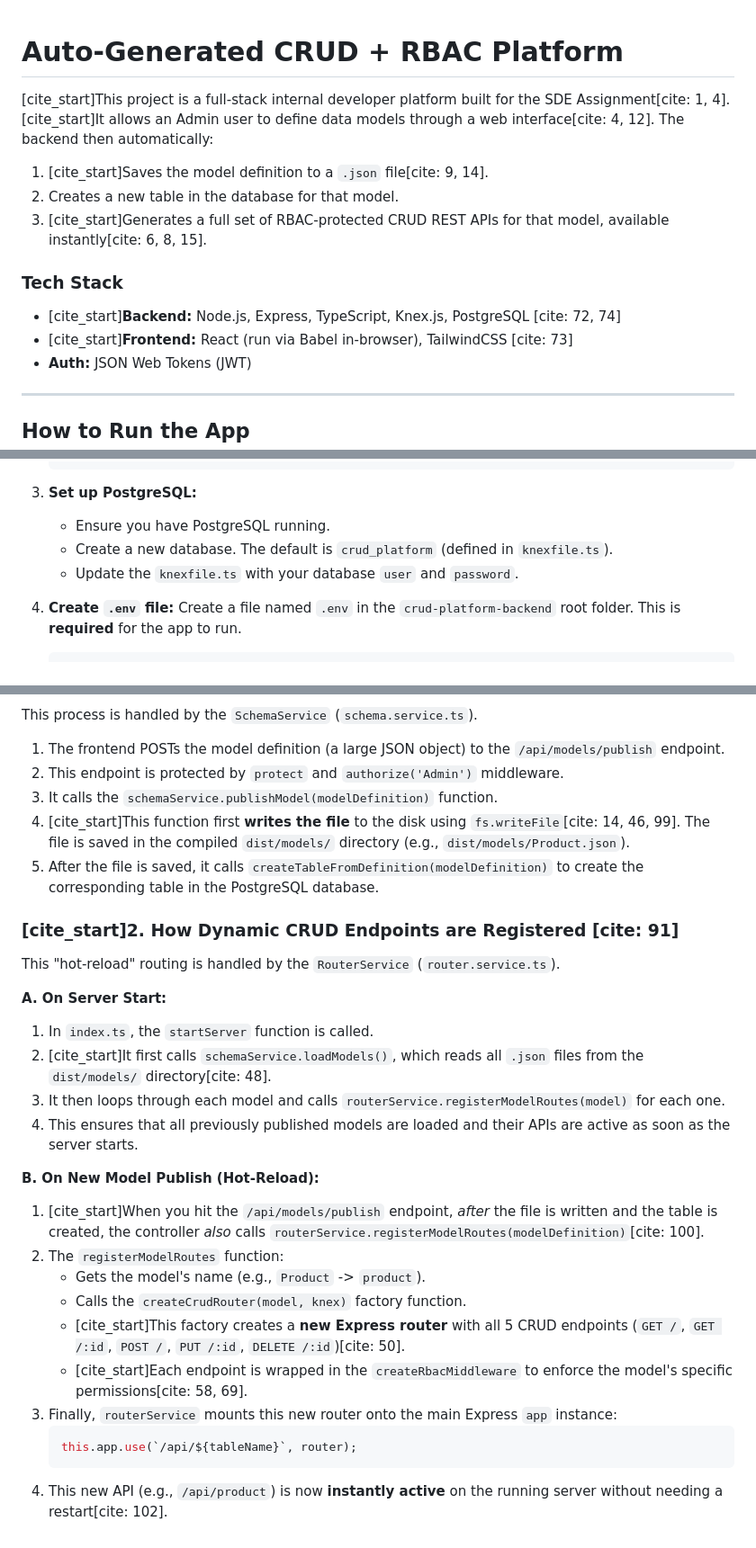
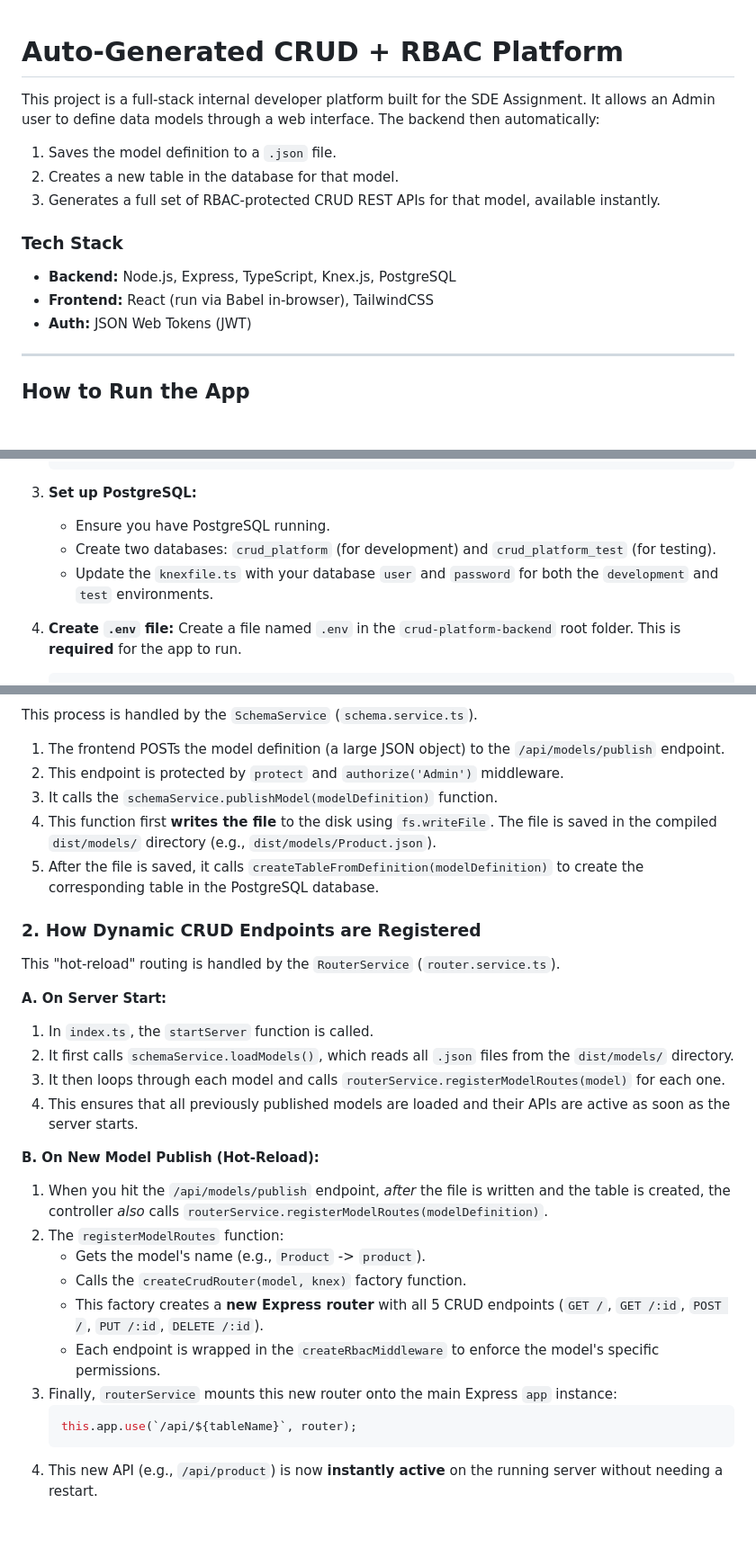
Before and after one commit to SampathLgd/crud-platform, a Markdown page: README.md, 3 parts joined by grey strips. Shown at 90% size. Drawn GitHub-style; blank space fills up the shorter version.

````diff
--- a/README.md
+++ b/README.md
@@ -1,13 +1,14 @@
+
 # Auto-Generated CRUD + RBAC Platform
 
-[cite_start]This project is a full-stack internal developer platform built for the SDE Assignment[cite: 1, 4]. [cite_start]It allows an Admin user to define data models through a web interface[cite: 4, 12]. The backend then automatically:
-1.  [cite_start]Saves the model definition to a `.json` file[cite: 9, 14].
+This project is a full-stack internal developer platform built for the SDE Assignment. It allows an Admin user to define data models through a web interface. The backend then automatically:
+1.  Saves the model definition to a `.json` file.
 2.  Creates a new table in the database for that model.
-3.  [cite_start]Generates a full set of RBAC-protected CRUD REST APIs for that model, available instantly[cite: 6, 8, 15].
+3.  Generates a full set of RBAC-protected CRUD REST APIs for that model, available instantly.
 
 ### Tech Stack
-* [cite_start]**Backend:** Node.js, Express, TypeScript, Knex.js, PostgreSQL [cite: 72, 74]
-* [cite_start]**Frontend:** React (run via Babel in-browser), TailwindCSS [cite: 73]
+* **Backend:** Node.js, Express, TypeScript, Knex.js, PostgreSQL
+* **Frontend:** React (run via Babel in-browser), TailwindCSS
 * **Auth:** JSON Web Tokens (JWT)
 
 ---
@@ -30,8 +31,8 @@ The backend server manages the database, file-writing, and dynamic API generatio
 
 3.  **Set up PostgreSQL:**
     * Ensure you have PostgreSQL running.
-    * Create a new database. The default is `crud_platform` (defined in `knexfile.ts`).
-    * Update the `knexfile.ts` with your database `user` and `password`.
+    * Create two databases: `crud_platform` (for development) and `crud_platform_test` (for testing).
+    * Update the `knexfile.ts` with your database `user` and `password` for both the `development` and `test` environments.
 
 4.  **Create `.env` file:**
     Create a file named `.env` in the `crud-platform-backend` root folder. This is **required** for the app to run.
@@ -118,28 +150,30 @@ This process is handled by the `SchemaService` (`schema.service.ts`).
 1.  The frontend POSTs the model definition (a large JSON object) to the `/api/models/publish` endpoint.
 2.  This endpoint is protected by `protect` and `authorize('Admin')` middleware.
 3.  It calls the `schemaService.publishModel(modelDefinition)` function.
-4.  [cite_start]This function first **writes the file** to the disk using `fs.writeFile`[cite: 14, 46, 99]. The file is saved in the compiled `dist/models/` directory (e.g., `dist/models/Product.json`).
+4.  This function first **writes the file** to the disk using `fs.writeFile`. The file is saved in the compiled `dist/models/` directory (e.g., `dist/models/Product.json`).
 5.  After the file is saved, it calls `createTableFromDefinition(modelDefinition)` to create the corresponding table in the PostgreSQL database.
 
-### [cite_start]2. How Dynamic CRUD Endpoints are Registered [cite: 91]
+### 2\. How Dynamic CRUD Endpoints are Registered
 
 This "hot-reload" routing is handled by the `RouterService` (`router.service.ts`).
 
 **A. On Server Start:**
+
 1.  In `index.ts`, the `startServer` function is called.
-2.  [cite_start]It first calls `schemaService.loadModels()`, which reads all `.json` files from the `dist/models/` directory[cite: 48].
+2.  It first calls `schemaService.loadModels()`, which reads all `.json` files from the `dist/models/` directory.
 3.  It then loops through each model and calls `routerService.registerModelRoutes(model)` for each one.
 4.  This ensures that all previously published models are loaded and their APIs are active as soon as the server starts.
 
 **B. On New Model Publish (Hot-Reload):**
-1.  [cite_start]When you hit the `/api/models/publish` endpoint, *after* the file is written and the table is created, the controller *also* calls `routerService.registerModelRoutes(modelDefinition)`[cite: 100].
+
+1.  When you hit the `/api/models/publish` endpoint, *after* the file is written and the table is created, the controller *also* calls `routerService.registerModelRoutes(modelDefinition)`.
 2.  The `registerModelRoutes` function:
-    * Gets the model's name (e.g., `Product` -> `product`).
-    * Calls the `createCrudRouter(model, knex)` factory function.
-    * [cite_start]This factory creates a **new Express router** with all 5 CRUD endpoints (`GET /`, `GET /:id`, `POST /`, `PUT /:id`, `DELETE /:id`)[cite: 50].
-    * [cite_start]Each endpoint is wrapped in the `createRbacMiddleware` to enforce the model's specific permissions[cite: 58, 69].
+      * Gets the model's name (e.g., `Product` -\> `product`).
+      * Calls the `createCrudRouter(model, knex)` factory function.
+      * This factory creates a **new Express router** with all 5 CRUD endpoints (`GET /`, `GET /:id`, `POST /`, `PUT /:id`, `DELETE /:id`).
+      * Each endpoint is wrapped in the `createRbacMiddleware` to enforce the model's specific permissions.
 3.  Finally, `routerService` mounts this new router onto the main Express `app` instance:
     ```javascript
     this.app.use(`/api/${tableName}`, router);
     ```
-4.  This new API (e.g., `/api/product`) is now **instantly active** on the running server without needing a restart[cite: 102].
+4.  This new API (e.g., `/api/product`) is now **instantly active** on the running server without needing a restart.
````
Also changed, not shown: other parts of README.md (+50 -19 lines).
